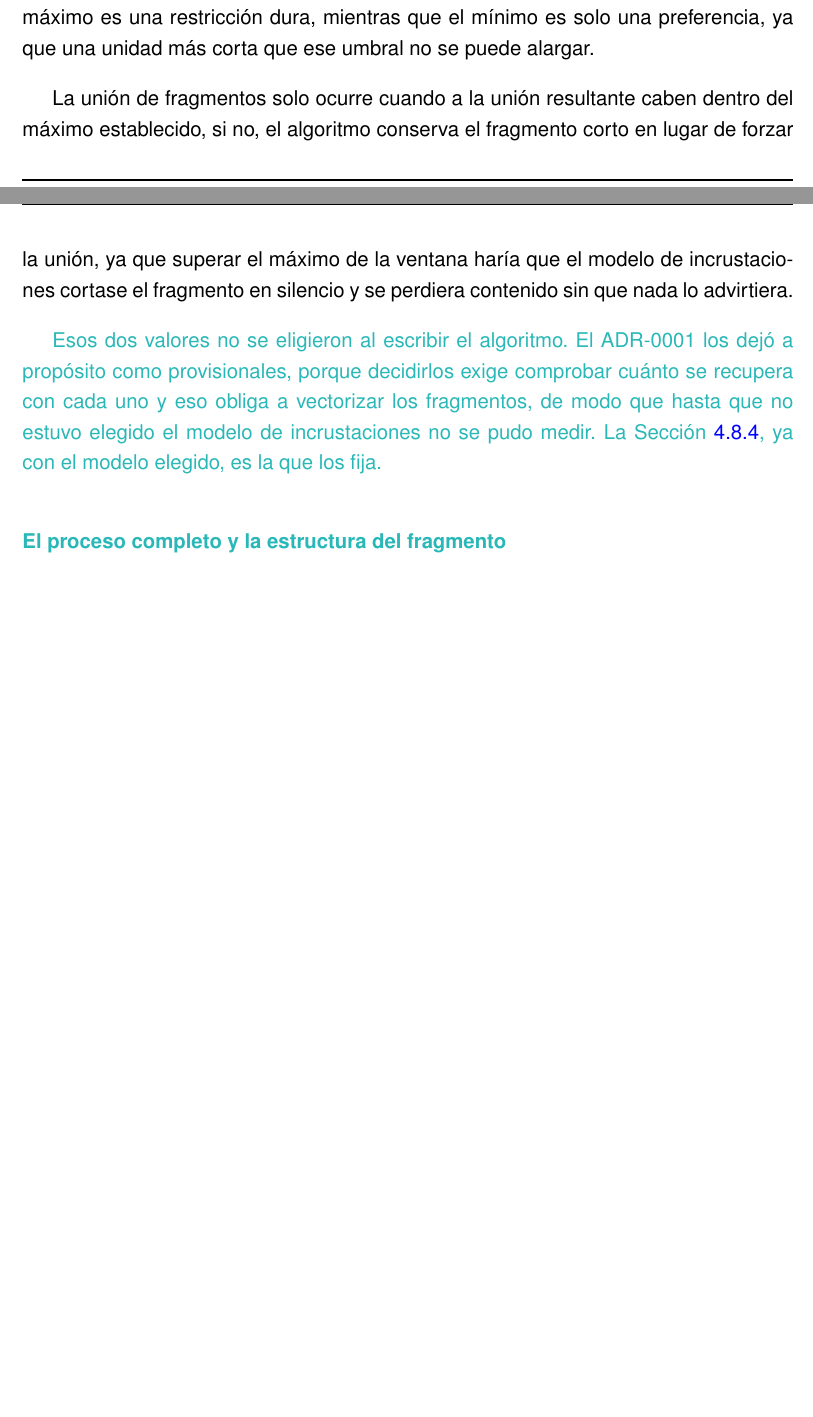
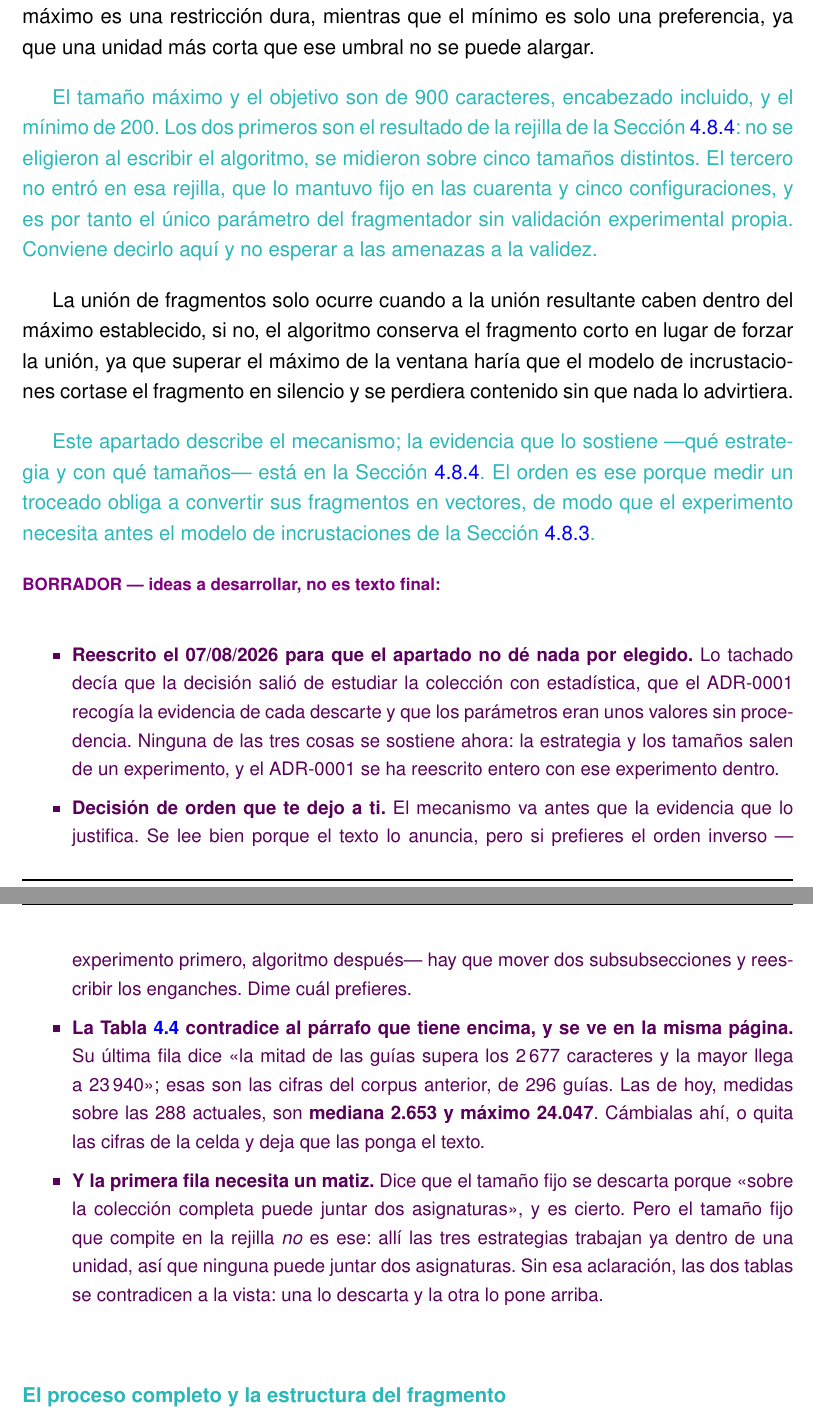
Before and after one commit to samubp10/tfg-recomendador-uja, a LaTeX document (memoria/main.tex, which reads memoria/capitulos/MaterialMetodos.tex): two parts of pages 81 and 82 of 119 before the commit and two parts of pages 82 and 83 of 121 after it, joined at a grey line, cut so that both start at the same text, the shorter picture padded with empty space. Compiled offline with pdfLaTeX.

Commit message:
docs(IT-16): contar el troceado desde el experimento, no desde la eleccion
El apartado daba la estrategia y los parametros por elegidos y remitia al
ADR-0001 como si alli estuviera "la evidencia que respalda cada descarte".
No la habia: las tres estrategias no se descartan leyendo su descripcion, se
descartan midiendolas. Y los tamanos aparecian sin procedencia, como numeros
que estuvieran ahi desde el principio.

Se tacha con sout lo que ya no se sostiene y se anade en turquesa lo que lo
sustituye: por que hay que trocear -- el 99 % de las guias no cabe en un
fragmento de 900, medido, no supuesto --, que la tabla de alternativas solo
descarta la cuarta y que las otras tres van al experimento, que la estrategia
es la que gana la rejilla, y que el maximo y el objetivo salen de esa rejilla
mientras que el minimo no entro en ella y sigue sin validacion propia.

Desaparece la palabra "provisional", que describia un estado del proyecto y
no el sistema: la memoria cuenta el estado final.

Quedan anotadas dos contradicciones que la tabla de alternativas mantiene con
el texto y que no toco porque la tabla es del autor: sus cifras son las del
corpus de 296 guias, y su primera fila descarta un troceo por longitud que no
es el que compite en la rejilla, porque alli todas trabajan dentro de una
unidad.

```diff
--- a/memoria/capitulos/MaterialMetodos.tex
+++ b/memoria/capitulos/MaterialMetodos.tex
@@ -1289,17 +1307,47 @@ falta, primero corta por párrafos y, si algún fragmento sigue superando el tam
 por último fusiona con sus vecinos los fragmentos residuales que se han quedado demasiado cortos y reequilibra el par resultante.
 A cada fragmento se le antepone un encabezado autocontenido con el nombre de la asignatura, su tipo, sus créditos ECTS y
 la titulación, de forma que conserve el sentido cuando se recupere aislado del resto de la base de datos vectorial.
-Los parámetros de 900 caracteres (contando el encabezado) y 200 de mínimo. El máximo es una restricción dura, mientras que el mínimo es solo una preferencia,
+\sout{Los parámetros de 900 caracteres (contando el encabezado) y 200 de mínimo.} El máximo es una restricción dura, mientras que el mínimo es solo una preferencia,
 ya que una unidad más corta que ese umbral no se puede alargar.
 
+\textcolor{borrador2}{El tamaño máximo y el objetivo son de 900 caracteres, encabezado
+  incluido, y el mínimo de 200. Los dos primeros son el resultado de la rejilla de la
+  Sección~\ref{secc:fase1_fragmentacion}: no se eligieron al escribir el algoritmo, se
+  midieron sobre cinco tamaños distintos. El tercero no entró en esa rejilla, que lo mantuvo
+  fijo en las cuarenta y cinco configuraciones, y es por tanto el único parámetro del
+  fragmentador sin validación experimental propia. Conviene decirlo aquí y no esperar a las
+  amenazas a la validez.}
+
 La unión de fragmentos solo ocurre cuando a la unión resultante caben dentro del máximo establecido, si no, el algoritmo conserva el fragmento corto en lugar de forzar la unión, ya que superar el máximo de la ventana haría que el modelo de incrustaciones cortase el fragmento en silencio y se perdiera contenido sin que nada lo advirtiera.
 
 
-\textcolor{borrador2}{Esos dos valores no se eligieron al escribir el algoritmo. El
-  ADR-0001 los dejó a propósito como provisionales, porque decidirlos exige comprobar cuánto
-  se recupera con cada uno y eso obliga a vectorizar los fragmentos, de modo que hasta que no
-  estuvo elegido el modelo de incrustaciones no se pudo medir. La
-  Sección~\ref{secc:fase1_fragmentacion}, ya con el modelo elegido, es la que los fija.}
+\textcolor{borrador2}{Este apartado describe el mecanismo; la evidencia que lo sostiene
+  ---qué estrategia y con qué tamaños--- está en la Sección~\ref{secc:fase1_fragmentacion}.
+  El orden es ese porque medir un troceado obliga a convertir sus fragmentos en vectores, de
+  modo que el experimento necesita antes el modelo de incrustaciones de la
+  Sección~\ref{secc:fase1_embeddings}.}
+
+\begin{borrador}
+  \item \textbf{Reescrito el 07/08/2026 para que el apartado no dé nada por elegido.} Lo
+  tachado decía que la decisión salió de estudiar la colección con estadística, que el
+  ADR-0001 recogía la evidencia de cada descarte y que los parámetros eran unos valores sin
+  procedencia. Ninguna de las tres cosas se sostiene ahora: la estrategia y los tamaños salen
+  de un experimento, y el ADR-0001 se ha reescrito entero con ese experimento dentro.
+  \item \textbf{Decisión de orden que te dejo a ti.} El mecanismo va antes que la evidencia
+  que lo justifica. Se lee bien porque el texto lo anuncia, pero si prefieres el orden
+  inverso ---experimento primero, algoritmo después--- hay que mover dos subsubsecciones y
+  reescribir los enganches. Dime cuál prefieres.
+  \item \textbf{La Tabla~\ref{tab:alternativas_chunking} contradice al párrafo que tiene
+  encima, y se ve en la misma página.} Su última fila dice «la mitad de las guías supera los
+  2\,677 caracteres y la mayor llega a 23\,940»; esas son las cifras del corpus anterior, de
+  296 guías. Las de hoy, medidas sobre las 288 actuales, son \textbf{mediana 2.653 y máximo
+  24.047}. Cámbialas ahí, o quita las cifras de la celda y deja que las ponga el texto.
+  \item \textbf{Y la primera fila necesita un matiz.} Dice que el tamaño fijo se descarta
+  porque «sobre la colección completa puede juntar dos asignaturas», y es cierto. Pero el
+  tamaño fijo que compite en la rejilla \emph{no} es ese: allí las tres estrategias trabajan
+  ya dentro de una unidad, así que ninguna puede juntar dos asignaturas. Sin esa aclaración,
+  las dos tablas se contradicen a la vista: una lo descarta y la otra lo pone arriba.
+\end{borrador}
 
 \subsubsection[El proceso completo y la estructura del fragmento]{\textcolor{borrador2}{El proceso completo y la estructura del fragmento}}
 \label{secc:estructura_fragmento}
```
Also changed, not shown: memoria/capitulos/MaterialMetodos.tex (26 more changed lines).
